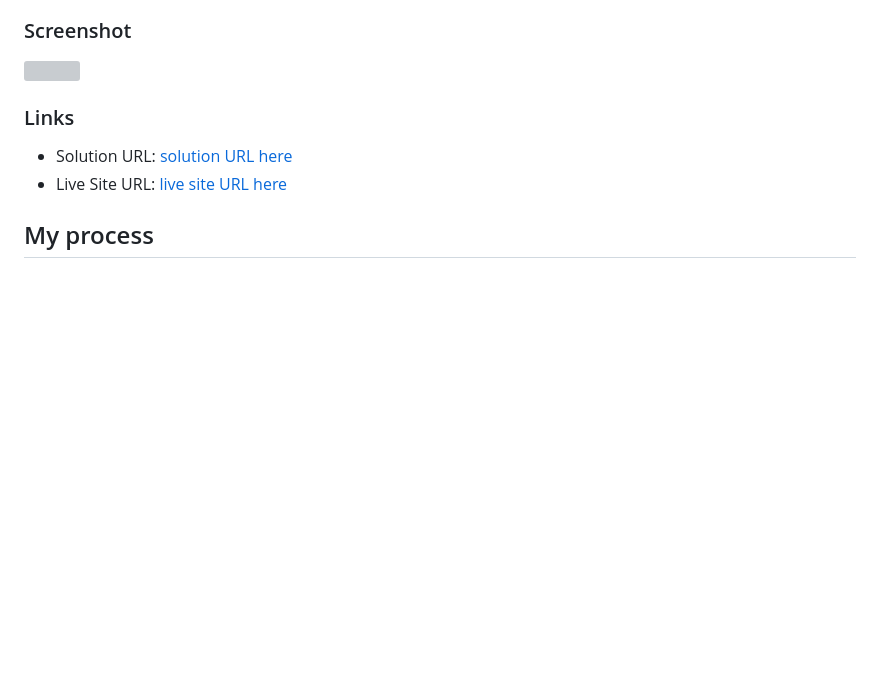
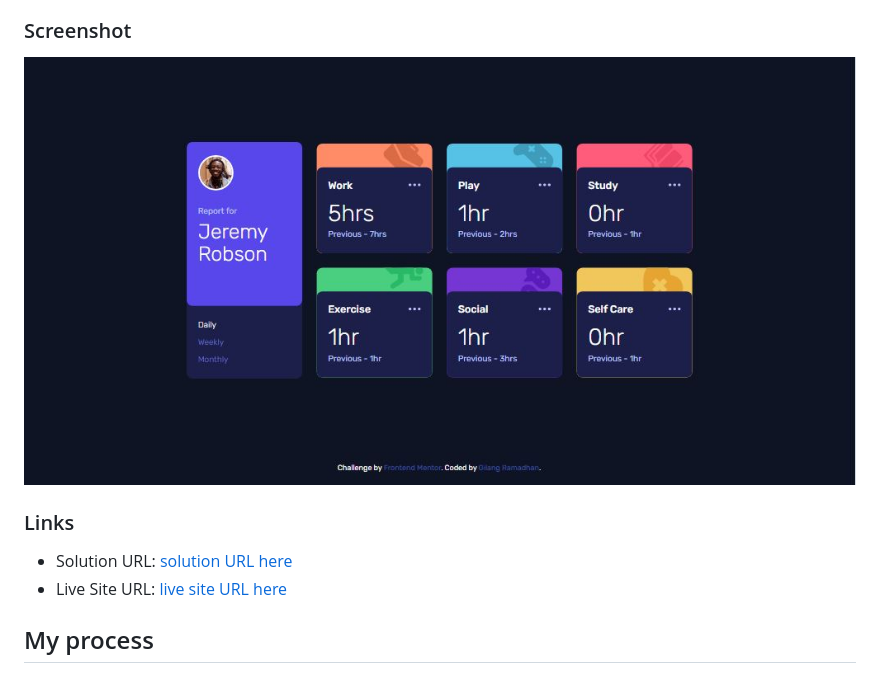
Before and after one commit to gilangr1440/time-tracking-dashboard, a Markdown page: README.md, the part around the change printed below. Drawn GitHub-style; pictures changed too: screenshot.JPG (added); blank space fills up the shorter version; grey boxes are pictures that could not be loaded.

```diff
--- a/README.md
+++ b/README.md
@@ -24,7 +24,7 @@ Users should be able to:
 
 ### Screenshot
 
-![](./screenshot.jpg)
+![](./screenshot.JPG)
 
 ### Links
 
```
Also changed, not shown: other parts of README.md (+2 -2 lines), 4 other files.
